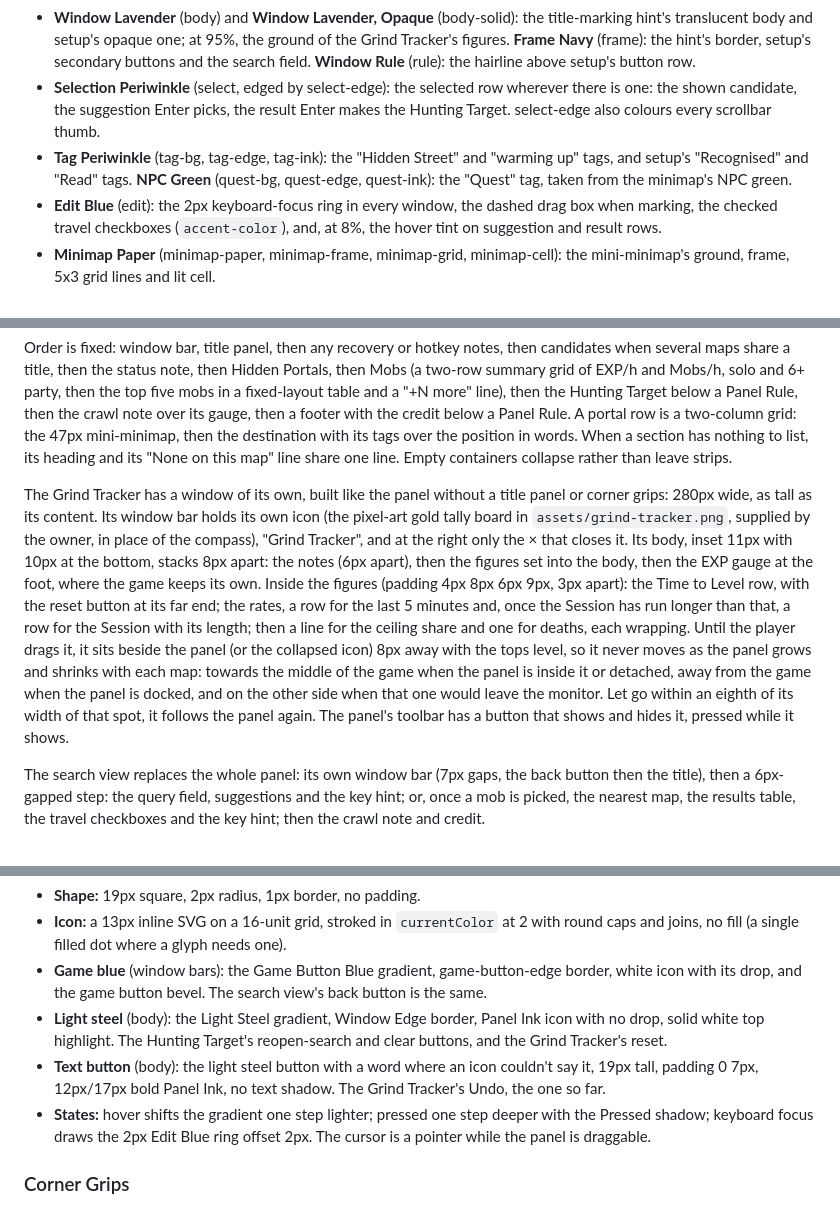
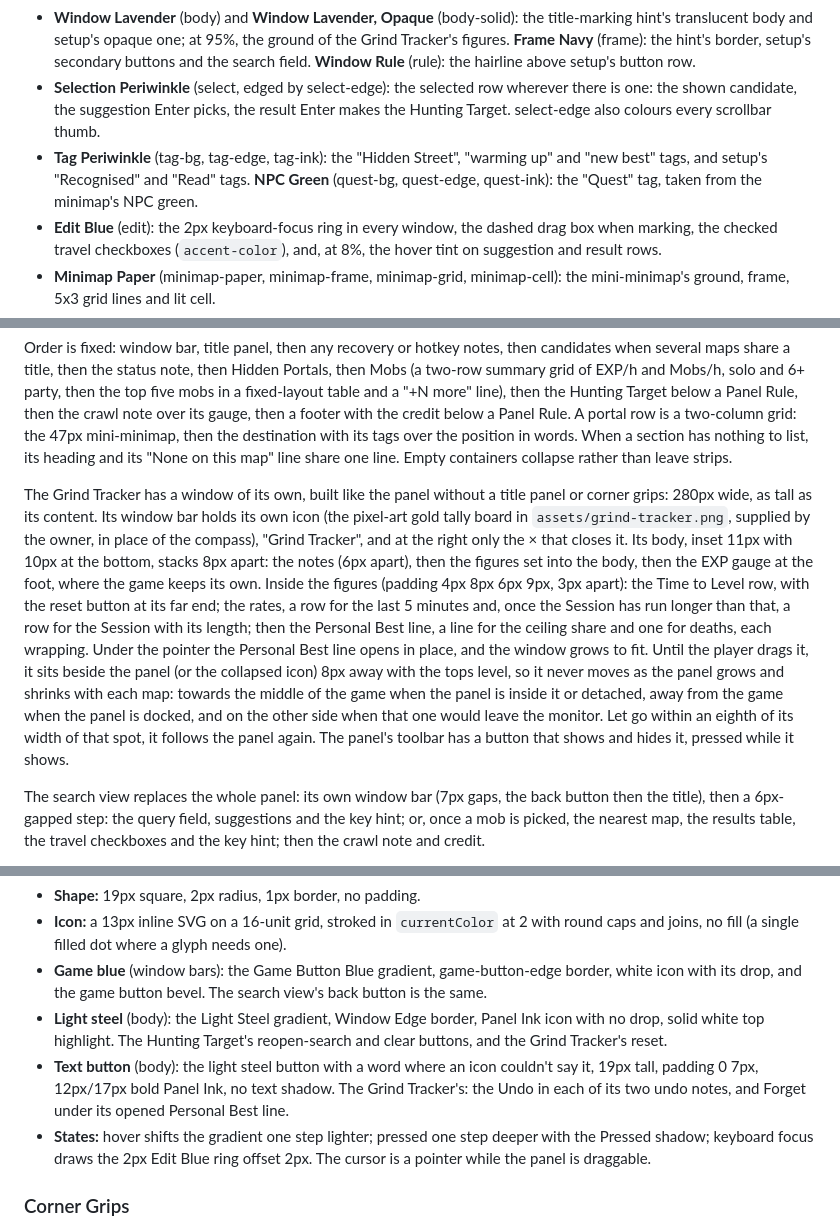
Before and after one commit to itechify/maplecompass, a Markdown page: DESIGN.md, 3 parts joined by grey strips. Drawn GitHub-style.

```diff
--- a/DESIGN.md
+++ b/DESIGN.md
@@ -376,7 +376,7 @@ Cool periwinkles, sky blue and light grey from the game's own windows, near-blac
 - **Ink** (ink), **Ink Steel** (ink-2) and **Ink Slate** (ink-3): navy text on lavender, in setup and the title-marking hint; Ink is also the ground of the collapsed icon's count chip and Time to Level badge; Ink Steel is the badge's ground while its figure is held.
 - **Window Lavender** (body) and **Window Lavender, Opaque** (body-solid): the title-marking hint's translucent body and setup's opaque one; at 95%, the ground of the Grind Tracker's figures. **Frame Navy** (frame): the hint's border, setup's secondary buttons and the search field. **Window Rule** (rule): the hairline above setup's button row.
 - **Selection Periwinkle** (select, edged by select-edge): the selected row wherever there is one: the shown candidate, the suggestion Enter picks, the result Enter makes the Hunting Target. select-edge also colours every scrollbar thumb.
-- **Tag Periwinkle** (tag-bg, tag-edge, tag-ink): the "Hidden Street" and "warming up" tags, and setup's "Recognised" and "Read" tags. **NPC Green** (quest-bg, quest-edge, quest-ink): the "Quest" tag, taken from the minimap's NPC green.
+- **Tag Periwinkle** (tag-bg, tag-edge, tag-ink): the "Hidden Street", "warming up" and "new best" tags, and setup's "Recognised" and "Read" tags. **NPC Green** (quest-bg, quest-edge, quest-ink): the "Quest" tag, taken from the minimap's NPC green.
 - **Edit Blue** (edit): the 2px keyboard-focus ring in every window, the dashed drag box when marking, the checked travel checkboxes (`accent-color`), and, at 8%, the hover tint on suggestion and result rows.
 - **Minimap Paper** (minimap-paper, minimap-frame, minimap-grid, minimap-cell): the mini-minimap's ground, frame, 5x3 grid lines and lit cell.
 - **Button Steel** (button-top, button-base, edged by button-edge): the deep-steel gradient of setup's primary button, deep enough that white holds 4.5:1 even at its light top. **Light Steel** (button-light-top, button-light-base): setup's secondary buttons and the overlay's light icon and text buttons in the body. Hover gradients sit one step darker (deep) or lighter (light).
@@ -431,7 +431,7 @@ The window bar runs full width (at least 22px tall, padding 2px 3px 2px 5px, 5px
 
 Order is fixed: window bar, title panel, then any recovery or hotkey notes, then candidates when several maps share a title, then the status note, then Hidden Portals, then Mobs (a two-row summary grid of EXP/h and Mobs/h, solo and 6+ party, then the top five mobs in a fixed-layout table and a "+N more" line), then the Hunting Target below a Panel Rule, then the crawl note over its gauge, then a footer with the credit below a Panel Rule. A portal row is a two-column grid: the 47px mini-minimap, then the destination with its tags over the position in words. When a section has nothing to list, its heading and its "None on this map" line share one line. Empty containers collapse rather than leave strips.
 
-The Grind Tracker has a window of its own, built like the panel without a title panel or corner grips: 280px wide, as tall as its content. Its window bar holds its own icon (the pixel-art gold tally board in `assets/grind-tracker.png`, supplied by the owner, in place of the compass), "Grind Tracker", and at the right only the × that closes it. Its body, inset 11px with 10px at the bottom, stacks 8px apart: the notes (6px apart), then the figures set into the body, then the EXP gauge at the foot, where the game keeps its own. Inside the figures (padding 4px 8px 6px 9px, 3px apart): the Time to Level row, with the reset button at its far end; the rates, a row for the last 5 minutes and, once the Session has run longer than that, a row for the Session with its length; then a line for the ceiling share and one for deaths, each wrapping. Until the player drags it, it sits beside the panel (or the collapsed icon) 8px away with the tops level, so it never moves as the panel grows and shrinks with each map: towards the middle of the game when the panel is inside it or detached, away from the game when the panel is docked, and on the other side when that one would leave the monitor. Let go within an eighth of its width of that spot, it follows the panel again. The panel's toolbar has a button that shows and hides it, pressed while it shows.
+The Grind Tracker has a window of its own, built like the panel without a title panel or corner grips: 280px wide, as tall as its content. Its window bar holds its own icon (the pixel-art gold tally board in `assets/grind-tracker.png`, supplied by the owner, in place of the compass), "Grind Tracker", and at the right only the × that closes it. Its body, inset 11px with 10px at the bottom, stacks 8px apart: the notes (6px apart), then the figures set into the body, then the EXP gauge at the foot, where the game keeps its own. Inside the figures (padding 4px 8px 6px 9px, 3px apart): the Time to Level row, with the reset button at its far end; the rates, a row for the last 5 minutes and, once the Session has run longer than that, a row for the Session with its length; then the Personal Best line, a line for the ceiling share and one for deaths, each wrapping. Under the pointer the Personal Best line opens in place, and the window grows to fit. Until the player drags it, it sits beside the panel (or the collapsed icon) 8px away with the tops level, so it never moves as the panel grows and shrinks with each map: towards the middle of the game when the panel is inside it or detached, away from the game when the panel is docked, and on the other side when that one would leave the monitor. Let go within an eighth of its width of that spot, it follows the panel again. The panel's toolbar has a button that shows and hides it, pressed while it shows.
 
 The search view replaces the whole panel: its own window bar (7px gaps, the back button then the title), then a 6px-gapped step: the query field, suggestions and the key hint; or, once a mob is picked, the nearest map, the results table, the travel checkboxes and the key hint; then the crawl note and credit.
 
@@ -478,7 +478,7 @@ The game's small window buttons, one per hotkey action, at the right of the wind
 - **Icon:** a 13px inline SVG on a 16-unit grid, stroked in `currentColor` at 2 with round caps and joins, no fill (a single filled dot where a glyph needs one).
 - **Game blue** (window bars): the Game Button Blue gradient, game-button-edge border, white icon with its drop, and the game button bevel. The search view's back button is the same.
 - **Light steel** (body): the Light Steel gradient, Window Edge border, Panel Ink icon with no drop, solid white top highlight. The Hunting Target's reopen-search and clear buttons, and the Grind Tracker's reset.
-- **Text button** (body): the light steel button with a word where an icon couldn't say it, 19px tall, padding 0 7px, 12px/17px bold Panel Ink, no text shadow. The Grind Tracker's Undo, the one so far.
+- **Text button** (body): the light steel button with a word where an icon couldn't say it, 19px tall, padding 0 7px, 12px/17px bold Panel Ink, no text shadow. The Grind Tracker's: the Undo in each of its two undo notes, and Forget under its opened Personal Best line.
 - **States:** hover shifts the gradient one step lighter; pressed one step deeper with the Pressed shadow; keyboard focus draws the 2px Edit Blue ring offset 2px. The cursor is a pointer while the panel is draggable.
 
 ### Corner Grips
```
Also changed, not shown: other parts of DESIGN.md (+3 -3 lines).
